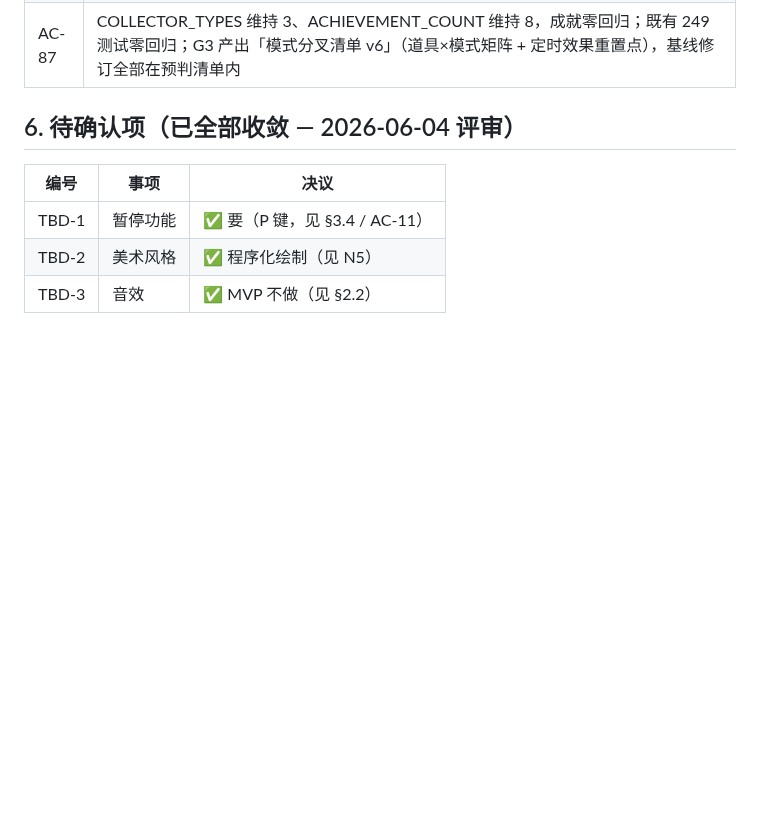
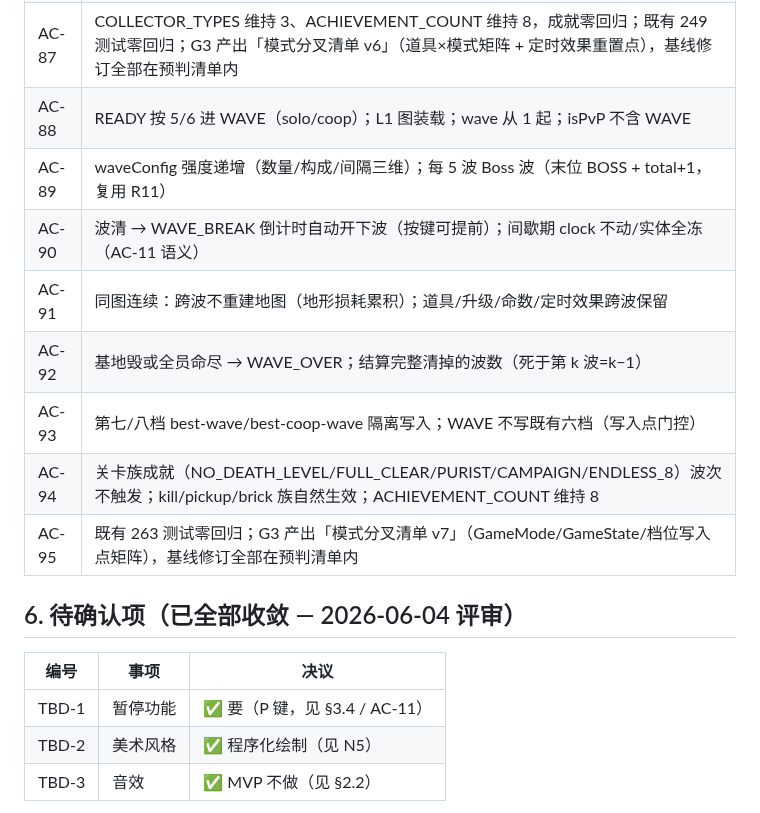
Before and after one commit to Corray/tank-world, a Markdown page: docs/spec/consensus.md, the part around one of its changes. Rendered like a GitHub page; blank space fills up the shorter version.

```diff
--- a/docs/spec/consensus.md
+++ b/docs/spec/consensus.md
@@ -482,6 +497,14 @@ PvE 高潮——首个**单体高威胁 + 阶段行为**敌人。复用现有多
 | AC-85 | VS 中立池 3→4 仅加 SHOVEL（护盾/双发/星/铲）；FREEZE/LIFE 不出现在 VS |
 | AC-86 | 定时效果不跨关不跨局：shovelUntil/freezeUntil 在 loadLevel/retryLevel/setupVersus/setupMelee 全清零 |
 | AC-87 | COLLECTOR_TYPES 维持 3、ACHIEVEMENT_COUNT 维持 8，成就零回归；既有 249 测试零回归；G3 产出「模式分叉清单 v6」（道具×模式矩阵 + 定时效果重置点），基线修订全部在预判清单内 |
+| AC-88 | READY 按 5/6 进 WAVE（solo/coop）；L1 图装载；wave 从 1 起；isPvP 不含 WAVE |
+| AC-89 | waveConfig 强度递增（数量/构成/间隔三维）；每 5 波 Boss 波（末位 BOSS + total+1，复用 R11） |
+| AC-90 | 波清 → WAVE_BREAK 倒计时自动开下波（按键可提前）；间歇期 clock 不动/实体全冻（AC-11 语义） |
+| AC-91 | 同图连续：跨波不重建地图（地形损耗累积）；道具/升级/命数/定时效果跨波保留 |
+| AC-92 | 基地毁或全员命尽 → WAVE_OVER；结算完整清掉的波数（死于第 k 波=k−1） |
+| AC-93 | 第七/八档 best-wave/best-coop-wave 隔离写入；WAVE 不写既有六档（写入点门控） |
+| AC-94 | 关卡族成就（NO_DEATH_LEVEL/FULL_CLEAR/PURIST/CAMPAIGN/ENDLESS_8）波次不触发；kill/pickup/brick 族自然生效；ACHIEVEMENT_COUNT 维持 8 |
+| AC-95 | 既有 263 测试零回归；G3 产出「模式分叉清单 v7」（GameMode/GameState/档位写入点矩阵），基线修订全部在预判清单内 |
 
 ## 6. 待确认项（已全部收敛 — 2026-06-04 评审）
 
```
Also changed, not shown: other parts of docs/spec/consensus.md (+15 -0 lines), docs/prd/2026-06-11-R13-proposal.md (added, +80 -0 lines), docs/spec/modules.md (+1 -0 lines).
